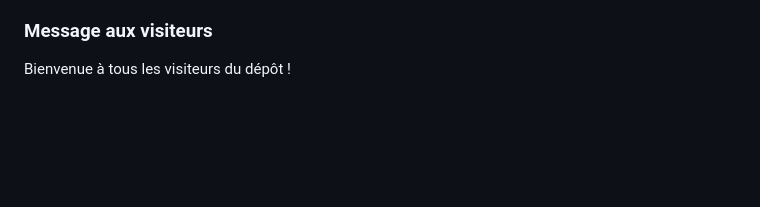
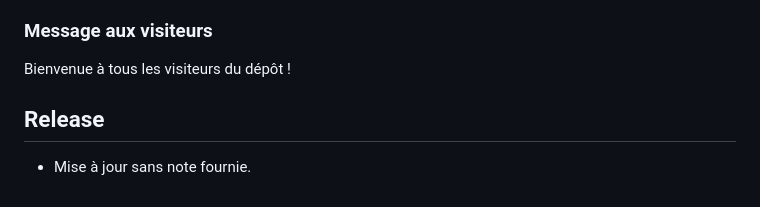
Before and after one commit to 2racinede4carreunivers-dev/Theorie-mathematique-philippe-thomas-savard-2026, a Markdown page: CHANGELOG.md, the part around the change. Drawn GitHub-style; blank space fills up the shorter version.

Commit message:
Mise à jour automatique du CHANGELOG

```diff
--- a/CHANGELOG.md
+++ b/CHANGELOG.md
@@ -224,3 +224,7 @@ Le dépôt inclut maintenant :
 
 ### Message aux visiteurs
 Bienvenue à tous les visiteurs du dépôt !
+
+## Release
+
+- Mise à jour sans note fournie.
```
